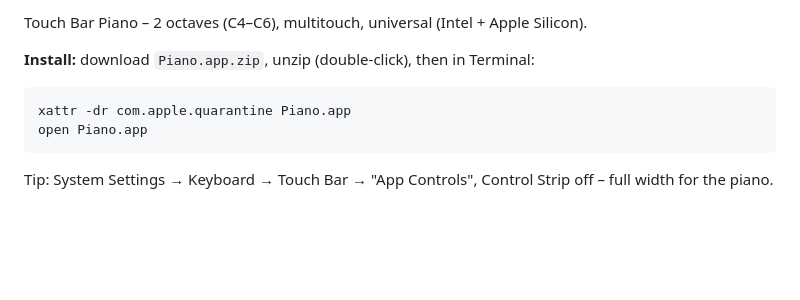
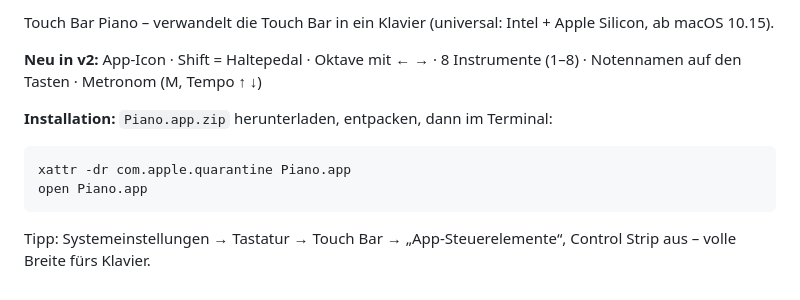
Before and after one commit to maylaender/touchbar-piano, a Markdown page: release-notes.md, the part around the change. Drawn GitHub-style; blank space fills up the shorter version.

````diff
--- a/release-notes.md
+++ b/release-notes.md
@@ -1,10 +1,12 @@
-Touch Bar Piano – 2 octaves (C4–C6), multitouch, universal (Intel + Apple Silicon).
+Touch Bar Piano – verwandelt die Touch Bar in ein Klavier (universal: Intel + Apple Silicon, ab macOS 10.15).
 
-**Install:** download `Piano.app.zip`, unzip (double-click), then in Terminal:
+**Neu in v2:** App-Icon · Shift = Haltepedal · Oktave mit ← → · 8 Instrumente (1–8) · Notennamen auf den Tasten · Metronom (M, Tempo ↑ ↓)
+
+**Installation:** `Piano.app.zip` herunterladen, entpacken, dann im Terminal:
 
 ```sh
 xattr -dr com.apple.quarantine Piano.app
 open Piano.app
 ```
 
-Tip: System Settings → Keyboard → Touch Bar → "App Controls", Control Strip off – full width for the piano.
+Tipp: Systemeinstellungen → Tastatur → Touch Bar → „App-Steuerelemente“, Control Strip aus – volle Breite fürs Klavier.
````
Also changed, not shown: README.md (+25 -7 lines), docs/preview.png, 1 other file.
